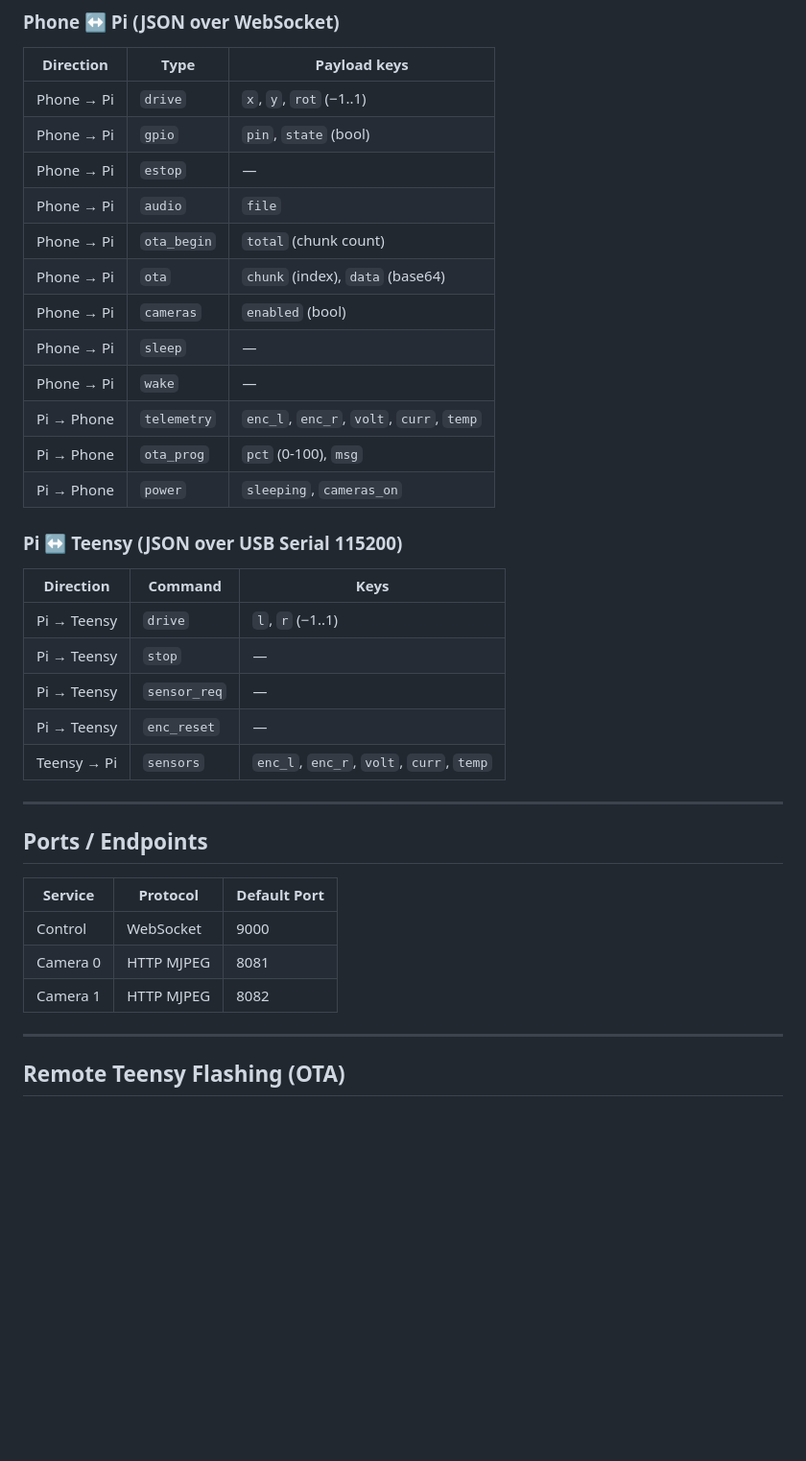
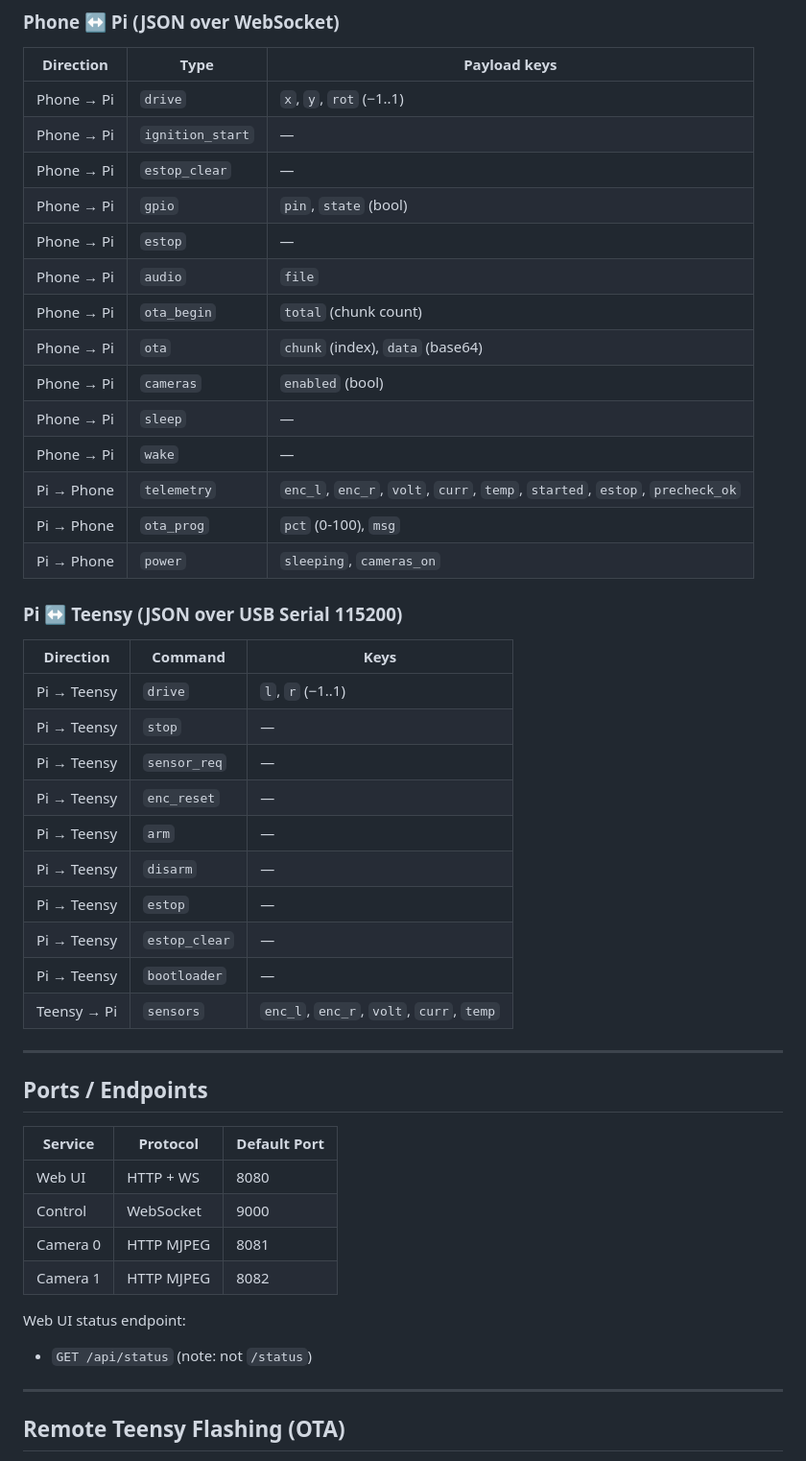
Before and after one commit to Surrealabs/Ogun, a Markdown page: README.md, the part around one of its changes. Shown at 96% size. Drawn GitHub-style; blank space fills up the shorter version.

```diff
--- a/README.md
+++ b/README.md
@@ -287,6 +309,8 @@ Pi: /tmp/ogun-update.XXXXXX/
 | Direction | Type | Payload keys |
 |-----------|------|--------------|
 | Phone → Pi | `drive` | `x`, `y`, `rot` (−1..1) |
+| Phone → Pi | `ignition_start` | — |
+| Phone → Pi | `estop_clear` | — |
 | Phone → Pi | `gpio` | `pin`, `state` (bool) |
 | Phone → Pi | `estop` | — |
 | Phone → Pi | `audio` | `file` |
@@ -295,7 +319,7 @@ Pi: /tmp/ogun-update.XXXXXX/
 | Phone → Pi | `cameras` | `enabled` (bool) |
 | Phone → Pi | `sleep` | — |
 | Phone → Pi | `wake` | — |
-| Pi → Phone | `telemetry` | `enc_l`, `enc_r`, `volt`, `curr`, `temp` |
+| Pi → Phone | `telemetry` | `enc_l`, `enc_r`, `volt`, `curr`, `temp`, `started`, `estop`, `precheck_ok` |
 | Pi → Phone | `ota_prog` | `pct` (0-100), `msg` |
 | Pi → Phone | `power` | `sleeping`, `cameras_on` |
 
@@ -307,6 +331,11 @@ Pi: /tmp/ogun-update.XXXXXX/
 | Pi → Teensy | `stop` | — |
 | Pi → Teensy | `sensor_req` | — |
 | Pi → Teensy | `enc_reset` | — |
+| Pi → Teensy | `arm` | — |
+| Pi → Teensy | `disarm` | — |
+| Pi → Teensy | `estop` | — |
+| Pi → Teensy | `estop_clear` | — |
+| Pi → Teensy | `bootloader` | — |
 | Teensy → Pi | `sensors` | `enc_l`, `enc_r`, `volt`, `curr`, `temp` |
 
 ---
@@ -315,9 +344,14 @@ Pi: /tmp/ogun-update.XXXXXX/
 
 | Service | Protocol | Default Port |
 |---------|----------|-------------|
+| Web UI | HTTP + WS | 8080 |
 | Control | WebSocket | 9000 |
 | Camera 0 | HTTP MJPEG | 8081 |
 | Camera 1 | HTTP MJPEG | 8082 |
+
+Web UI status endpoint:
+
+- `GET /api/status` (note: not `/status`)
 
 ---
 
```
Also changed, not shown: other parts of README.md (+22 -0 lines), HANDOFF.md (added, +74 -0 lines).
